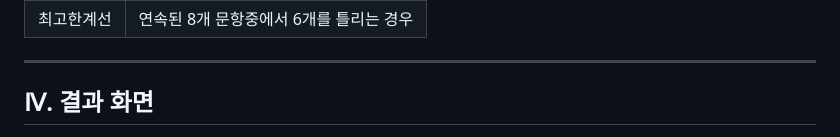
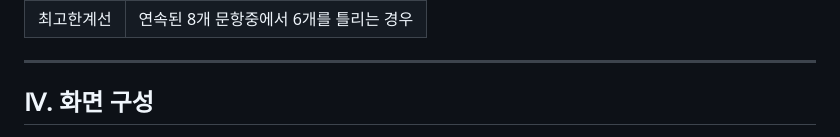
Before and after one commit to haeun0908/REVT, a Markdown page: README.md, the part around the change printed below. Drawn GitHub-style.

```diff
--- a/README.md
+++ b/README.md
@@ -87,5 +87,5 @@ REVT/
 
 ---
 
-## Ⅳ. 결과 화면
+## Ⅳ. 화면 구성
 
```
Also changed, not shown: other parts of README.md (+1 -12 lines).
